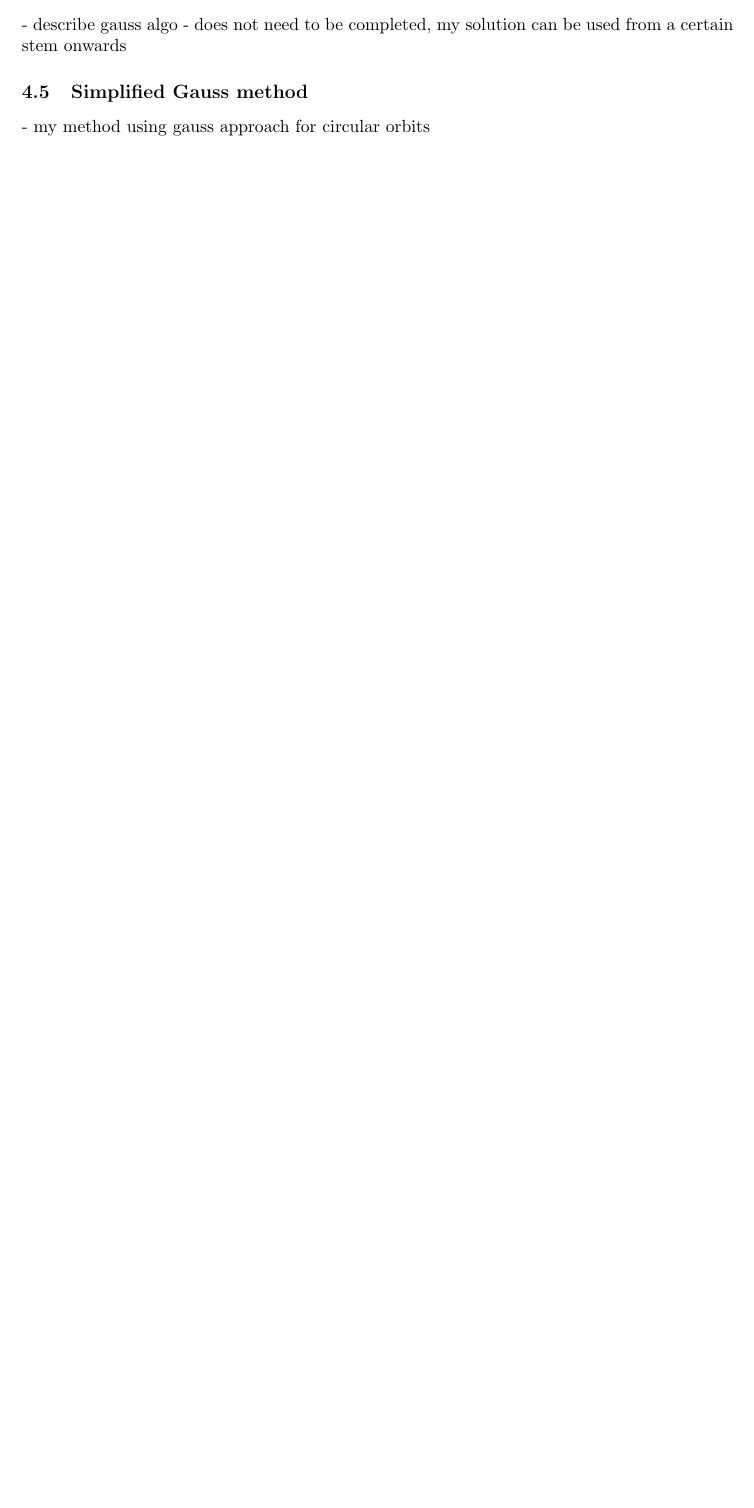
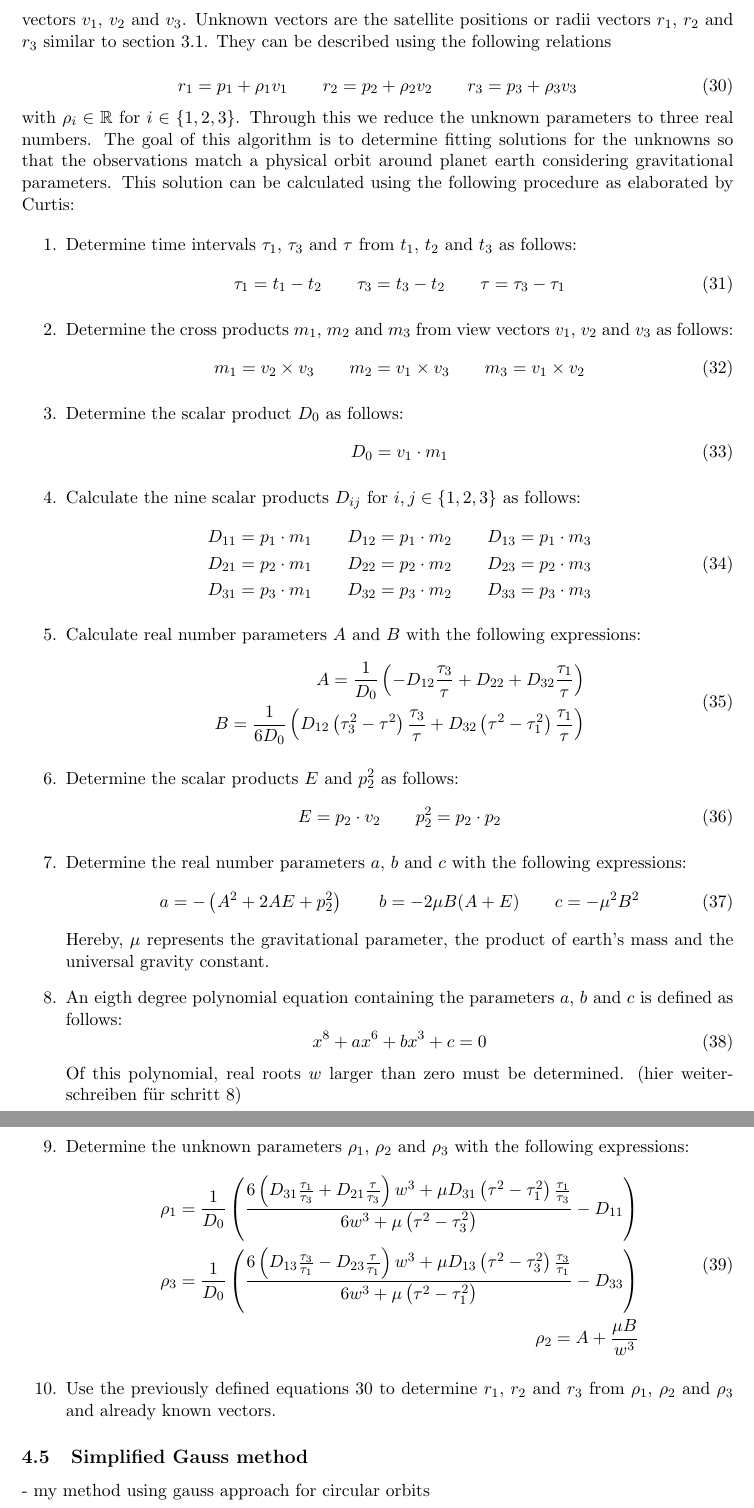
Before and after one commit to stonkchonk/satellite-trajectories, a LaTeX thesis (thesis/preliminary.tex): part of page 15 of 16 before the commit and two parts of pages 16 and 17 of 18 after it, the two joined at a grey line, cut at the place of the change, the shorter picture padded with empty space. Compiled offline with pdfLaTeX.

Commit message:
gauss algo wip

```diff
--- a/thesis/preliminary.tex
+++ b/thesis/preliminary.tex
@@ -505,6 +507,3 @@
 	\end{enumerate}
 
 
-	\subsection{Gauss method of orbit determination}
-	- describe gauss algo
-	- does not need to be completed, my solution can be used from a certain stem onwards
@@ -511,3 +518,130 @@
+		\label{fig:gauss_algo_idea}
+	\end{figure}
+	\noindent
+	Initially, three observations at three different time stamps $t_1$, $t_2$ and $t_3$ from a fixed location on earth are taken, which yield three position vectors $p_1$, $p_2$ and $p_3$ as well as three view vectors $v_1$, $v_2$ and $v_3$. Unknown vectors are the satellite positions or radii vectors $r_1$, $r_2$ and $r_3$ similar to section \ref{sec:eath_bound_observation}. They can be described using the following relations
+
+	\begin{equation}
+		\label{gauss_algo_r_vectors}
+		r_1=p_1+\rho_1v_1 \qquad r_2=p_2+\rho_2v_2 \qquad r_3=p_3+\rho_3v_3
+	\end{equation}
+	\noindent
+	with $\rho_i \in \mathbb{R}$ for $i \in \{1,2,3\}$. Through this we reduce the unknown parameters to three real numbers. The goal of this algorithm is to determine fitting solutions for the unknowns so that the observations match a physical orbit around planet earth considering gravitational parameters. This solution can be calculated using the following procedure as elaborated by Curtis:
+
+	\begin{enumerate}
+		\item Determine time intervals $\tau_1$, $\tau_3$ and $\tau$ from $t_1$, $t_2$ and $t_3$ as follows:
+		\begin{equation}
+			\tau_1 = t_1 - t_2 \qquad \tau_3 = t_3 - t_2 \qquad \tau = \tau_3 -\tau_1
+		\end{equation}
+
+		\item Determine the cross products $m_1$, $m_2$ and $m_3$ from view vectors $v_1$, $v_2$ and $v_3$ as follows:
+		\begin{equation}
+			m_1=v_2\times v_3 \qquad m_2=v_1\times v_3 \qquad m_3=v_1\times v_2
+		\end{equation}
+
+		\item Determine the scalar product $D_0$ as follows:
+		\begin{equation}
+			D_0=v_1\cdot m_1
+		\end{equation}
+
+		\item Calculate the nine scalar products $D_{ij}$ for $i,j \in \{1,2,3\}$ as follows:
+		\begin{equation}
+			\begin{aligned}
+				D_{11}=p_1\cdot m_1 \qquad D_{12}=p_1\cdot m_2 \qquad D_{13}=p_1\cdot m_3 \\
+				D_{21}=p_2\cdot m_1 \qquad D_{22}=p_2\cdot m_2 \qquad D_{23}=p_2\cdot m_3 \\
+				D_{31}=p_3\cdot m_1 \qquad D_{32}=p_3\cdot m_2 \qquad D_{33}=p_3\cdot m_3
+			\end{aligned}
+		\end{equation}
+
+		\item Calculate real number parameters $A$ and $B$ with the following expressions:
+		\begin{equation}
+			\begin{aligned}
+				A = \frac{1}{D_0}
+				\left(
+				-D_{12}\frac{\tau_3}{\tau}
+				+ D_{22}
+				+ D_{32}\frac{\tau_1}{\tau}
+				\right) \\
+				B = \frac{1}{6D_0}
+				\left(
+				D_{12}\left(\tau_3^2-\tau^2\right)\frac{\tau_3}{\tau}
+				+
+				D_{32}\left(\tau^2-\tau_1^2\right)\frac{\tau_1}{\tau}
+				\right)
+			\end{aligned}
+		\end{equation}
+
+		\item Determine the scalar products $E$ and $p_2^2$ as follows:
+		\begin{equation}
+			E=p_2 \cdot v_2 \qquad p_2^2=p_2\cdot p_2
+		\end{equation}
+
+		\item Determine the real number parameters $a$, $b$ and $c$ with the following expressions:
+		\begin{equation}
+			\begin{aligned}
+				a = -\left(A^2 + 2AE + p_2^2\right) \qquad b = -2\mu B(A + E) \qquad c = -\mu^2 B^2
+			\end{aligned}
+		\end{equation}
+		\noindent
+		Hereby, $\mu$ represents the gravitational parameter, the product of earth's mass and the universal gravity constant.
+
+		\item An eigth degree polynomial equation containing the parameters $a$, $b$ and $c$ is defined as follows:
+		\begin{equation}
+			x^8+ax^6+bx^3+c=0
+		\end{equation}
+		\noindent
+		Of this polynomial, real roots $w$ larger than zero must be determined. (hier weiterschreiben für schritt 8)
+
+		\item Determine the unknown parameters $\rho_1$, $\rho_2$ and $\rho_3$ with the following expressions:
+		\begin{equation}
+			\begin{aligned}
+				\rho_1 =
+				\frac{1}{D_0}
+				\left(
+				\frac{
+					6\left(
+					D_{31}\frac{\tau_1}{\tau_3}
+					+
+					D_{21}\frac{\tau}{\tau_3}
+					\right)w^3
+					+
+					\mu D_{31}
+					\left(\tau^2-\tau_1^2\right)
+					\frac{\tau_1}{\tau_3}
+				}{
+					6w^3+\mu\left(\tau^2-\tau_3^2\right)
+				}
+				-
+				D_{11}
+				\right) \\
+				\rho_3 =
+				\frac{1}{D_0}
+				\left(
+				\frac{
+					6\left(
+					D_{13}\frac{\tau_3}{\tau_1}
+					-
+					D_{23}\frac{\tau}{\tau_1}
+					\right)w^3
+					+
+					\mu D_{13}
+					\left(\tau^2-\tau_3^2\right)
+					\frac{\tau_3}{\tau_1}
+				}{
+					6w^3+\mu\left(\tau^2-\tau_1^2\right)
+				}
+				-
+				D_{33}
+				\right) \\
+				\rho_2 = A + \frac{\mu B}{w^3}
+			\end{aligned}
+		\end{equation}
+
+		\item Use the previously defined equations \ref{gauss_algo_r_vectors} to determine $r_1$, $r_2$ and $r_3$ from $\rho_1$, $\rho_2$ and $\rho_3$ and already known vectors.
+
+	\end{enumerate}
+
+
+
 	\subsection{Simplified Gauss method}
 	- my method using gauss approach for circular orbits
 
```
Also changed, not shown: thesis/images/gauss_known_and_unknown.png (added), thesis/preliminary.tex (16 more changed lines).
